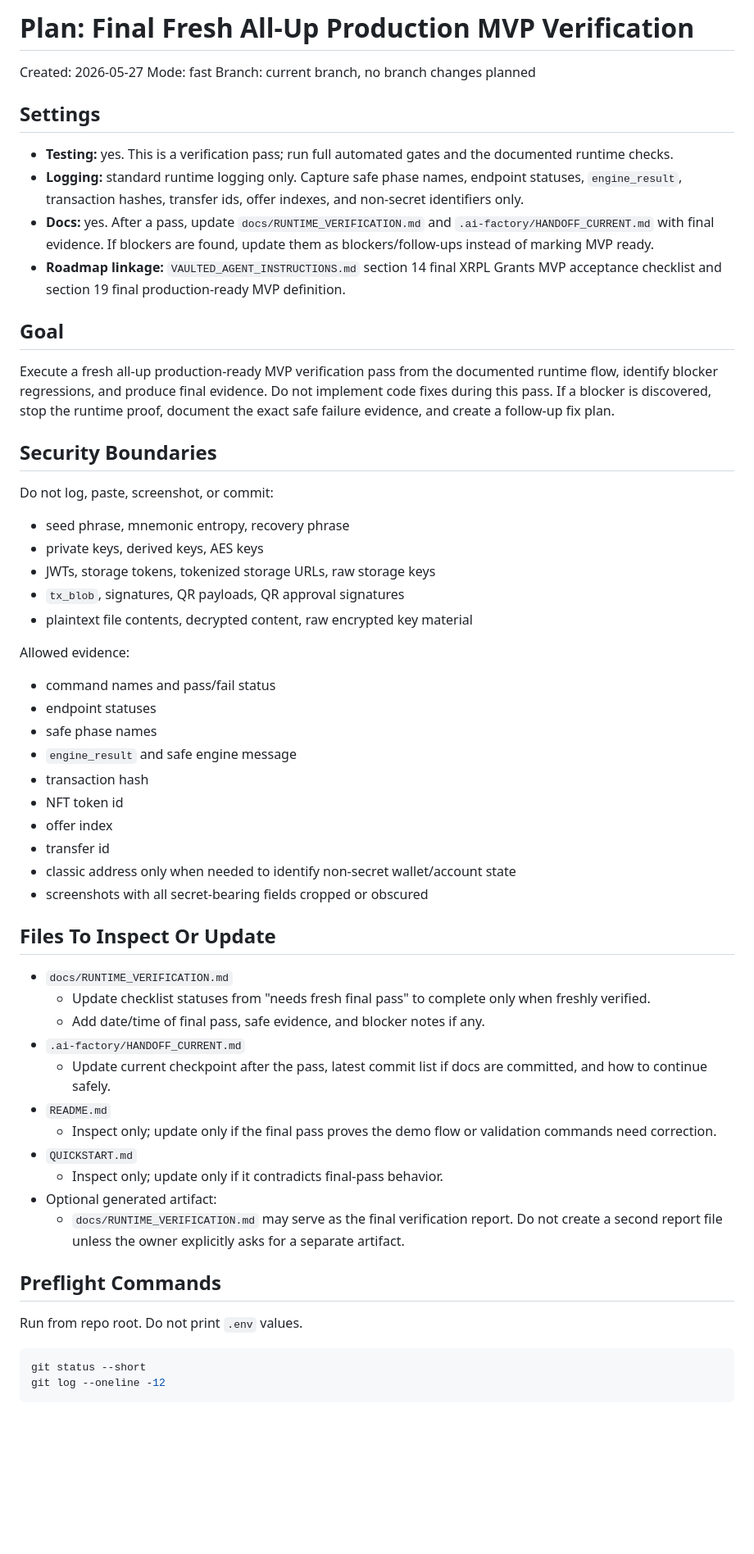
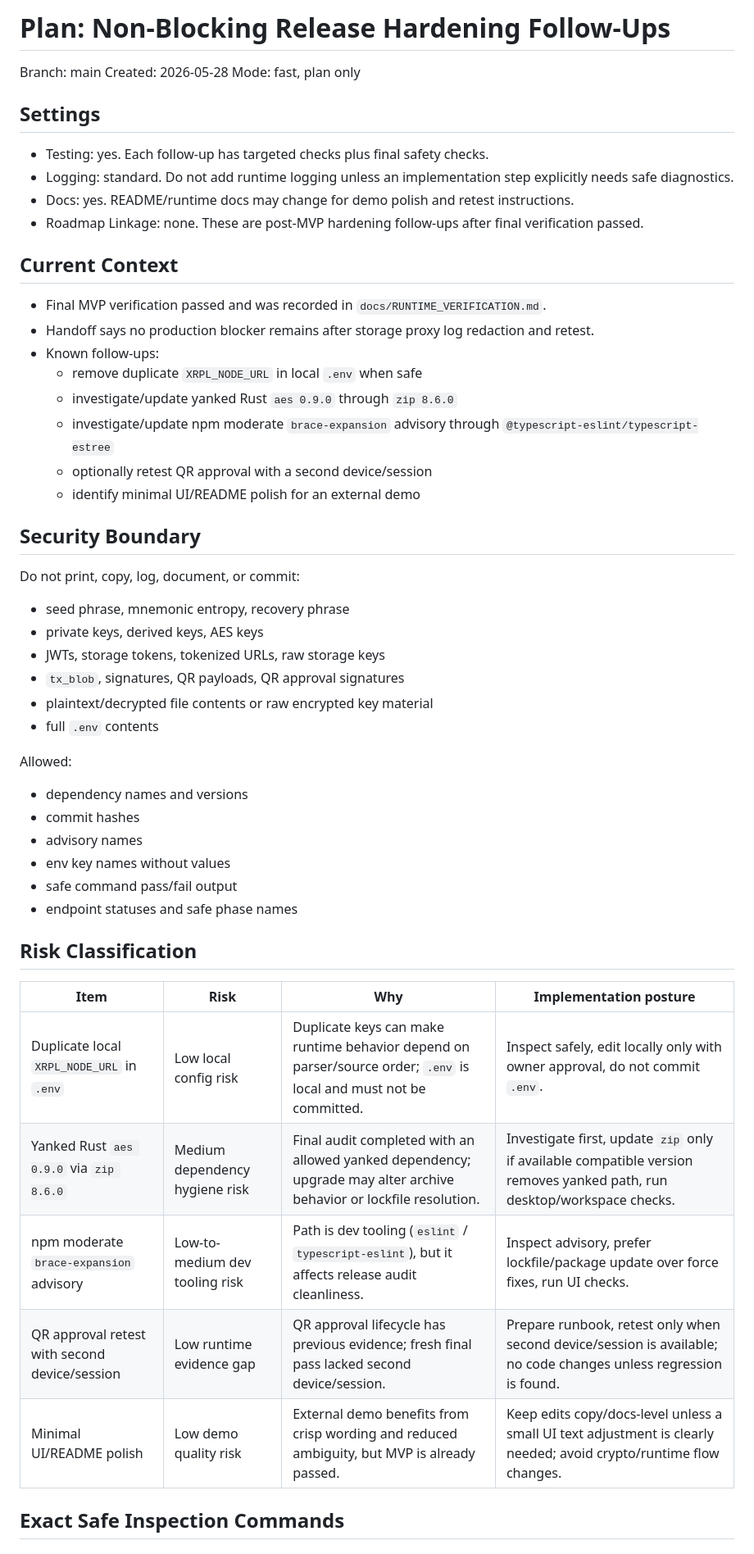
Before and after one commit to nova7272/vaulted, a Markdown page: .ai-factory/PLAN.md, the part around one of its changes. Shown at 82% size. Drawn GitHub-style; blank space fills up the shorter version.

Commit message:
Plan release hardening follow-ups

````diff
--- a/.ai-factory/PLAN.md
+++ b/.ai-factory/PLAN.md
@@ -1,55 +1,51 @@
-# Plan: Final Fresh All-Up Production MVP Verification
-Created: 2026-05-27
-Mode: fast
-Branch: current branch, no branch changes planned
+# Plan: Non-Blocking Release Hardening Follow-Ups
+
+Branch: main
+Created: 2026-05-28
+Mode: fast, plan only
 
 ## Settings
-- **Testing:** yes. This is a verification pass; run full automated gates and the documented runtime checks.
-- **Logging:** standard runtime logging only. Capture safe phase names, endpoint statuses, `engine_result`, transaction hashes, transfer ids, offer indexes, and non-secret identifiers only.
-- **Docs:** yes. After a pass, update `docs/RUNTIME_VERIFICATION.md` and `.ai-factory/HANDOFF_CURRENT.md` with final evidence. If blockers are found, update them as blockers/follow-ups instead of marking MVP ready.
-- **Roadmap linkage:** `VAULTED_AGENT_INSTRUCTIONS.md` section 14 final XRPL Grants MVP acceptance checklist and section 19 final production-ready MVP definition.
+- Testing: yes. Each follow-up has targeted checks plus final safety checks.
+- Logging: standard. Do not add runtime logging unless an implementation step explicitly needs safe diagnostics.
+- Docs: yes. README/runtime docs may change for demo polish and retest instructions.
+- Roadmap Linkage: none. These are post-MVP hardening follow-ups after final verification passed.
 
-## Goal
-Execute a fresh all-up production-ready MVP verification pass from the documented runtime flow, identify blocker regressions, and produce final evidence. Do not implement code fixes during this pass. If a blocker is discovered, stop the runtime proof, document the exact safe failure evidence, and create a follow-up fix plan.
+## Current Context
+- Final MVP verification passed and was recorded in `docs/RUNTIME_VERIFICATION.md`.
+- Handoff says no production blocker remains after storage proxy log redaction and retest.
+- Known follow-ups:
+  - remove duplicate `XRPL_NODE_URL` in local `.env` when safe
+  - investigate/update yanked Rust `aes 0.9.0` through `zip 8.6.0`
+  - investigate/update npm moderate `brace-expansion` advisory through `@typescript-eslint/typescript-estree`
+  - optionally retest QR approval with a second device/session
+  - identify minimal UI/README polish for an external demo
 
-## Security Boundaries
-Do not log, paste, screenshot, or commit:
+## Security Boundary
+Do not print, copy, log, document, or commit:
 - seed phrase, mnemonic entropy, recovery phrase
 - private keys, derived keys, AES keys
-- JWTs, storage tokens, tokenized storage URLs, raw storage keys
+- JWTs, storage tokens, tokenized URLs, raw storage keys
 - `tx_blob`, signatures, QR payloads, QR approval signatures
-- plaintext file contents, decrypted content, raw encrypted key material
+- plaintext/decrypted file contents or raw encrypted key material
+- full `.env` contents
 
-Allowed evidence:
-- command names and pass/fail status
-- endpoint statuses
-- safe phase names
-- `engine_result` and safe engine message
-- transaction hash
-- NFT token id
-- offer index
-- transfer id
-- classic address only when needed to identify non-secret wallet/account state
-- screenshots with all secret-bearing fields cropped or obscured
+Allowed:
+- dependency names and versions
+- commit hashes
+- advisory names
+- env key names without values
+- safe command pass/fail output
+- endpoint statuses and safe phase names
 
-## Files To Inspect Or Update
-- `docs/RUNTIME_VERIFICATION.md`
-  - Update checklist statuses from "needs fresh final pass" to complete only when freshly verified.
-  - Add date/time of final pass, safe evidence, and blocker notes if any.
-- `.ai-factory/HANDOFF_CURRENT.md`
-  - Update current checkpoint after the pass, latest commit list if docs are committed, and how to continue safely.
-- `README.md`
-  - Inspect only; update only if the final pass proves the demo flow or validation commands need correction.
-- `QUICKSTART.md`
-  - Inspect only; update only if it contradicts final-pass behavior.
-- Optional generated artifact:
-  - `docs/RUNTIME_VERIFICATION.md` may serve as the final verification report. Do not create a second report file unless the owner explicitly asks for a separate artifact.
+## Risk Classification
 
-## Preflight Commands
-Run from repo root. Do not print `.env` values.
+| Item | Risk | Why | Implementation posture |
+| --- | --- | --- | --- |
+| Duplicate local `XRPL_NODE_URL` in `.env` | Low local config risk | Duplicate keys can make runtime behavior depend on parser/source order; `.env` is local and must not be committed. | Inspect safely, edit locally only with owner approval, do not commit `.env`. |
+| Yanked Rust `aes 0.9.0` via `zip 8.6.0` | Medium dependency hygiene risk | Final audit completed with an allowed yanked dependency; upgrade may alter archive behavior or lockfile resolution. | Investigate first, update `zip` only if available compatible version removes yanked path, run desktop/workspace checks. |
+| npm moderate `brace-expansion` advisory | Low-to-medium dev tooling risk | Path is dev tooling (`eslint` / `typescript-eslint`), but it affects release audit cleanliness. | Inspect advisory, prefer lockfile/package update over force fixes, run UI checks. |
+| QR approval retest with second device/session | Low runtime evidence gap | QR approval lifecycle has previous evidence; fresh final pass lacked second device/session. | Prepare runbook, retest only when second device/session is available; no code changes unless regression is found. |
+| Minimal UI/README polish | Low demo quality risk | External demo benefits from crisp wording and reduced ambiguity, but MVP is already passed. | Keep edits copy/docs-level unless a small UI text adjustment is clearly needed; avoid crypto/runtime flow changes. |
 
-```bash
-git status --short
-git log --oneline -12
-```
+## Exact Safe Inspection Commands
 
````
Also changed, not shown: other parts of .ai-factory/PLAN.md (+262 -369 lines).
